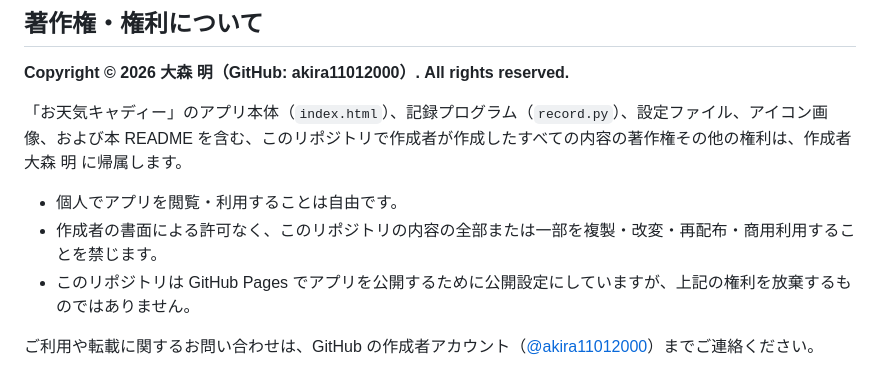
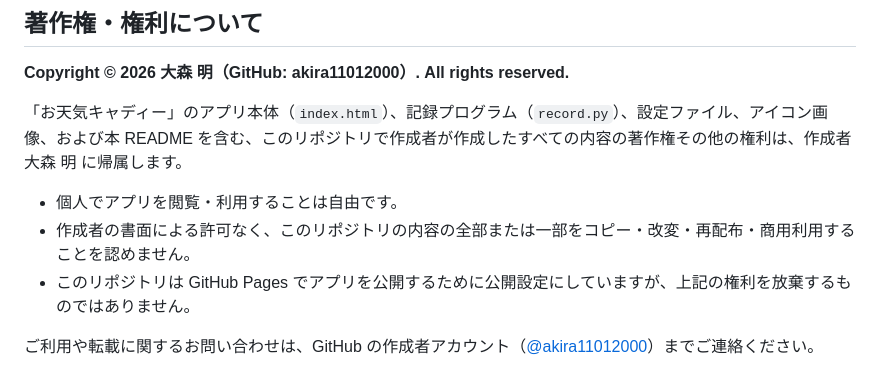
Before and after one commit to akira11012000/golf-weather, a Markdown page: README.md, the part around the change. Rendered like a GitHub page.

```diff
--- a/README.md
+++ b/README.md
@@ -67,7 +67,7 @@ iPhoneでは、Safariで開いて共有ボタン →「ホーム画面に追加
 「お天気キャディー」のアプリ本体（`index.html`）、記録プログラム（`record.py`）、設定ファイル、アイコン画像、および本 README を含む、このリポジトリで作成者が作成したすべての内容の著作権その他の権利は、作成者 大森 明 に帰属します。
 
 - 個人でアプリを閲覧・利用することは自由です。
-- 作成者の書面による許可なく、このリポジトリの内容の全部または一部を複製・改変・再配布・商用利用することを禁じます。
+- 作成者の書面による許可なく、このリポジトリの内容の全部または一部をコピー・改変・再配布・商用利用することを認めません。
 - このリポジトリは GitHub Pages でアプリを公開するために公開設定にしていますが、上記の権利を放棄するものではありません。
 
 ご利用や転載に関するお問い合わせは、GitHub の作成者アカウント（[@akira11012000](https://github.com/akira11012000)）までご連絡ください。
```
